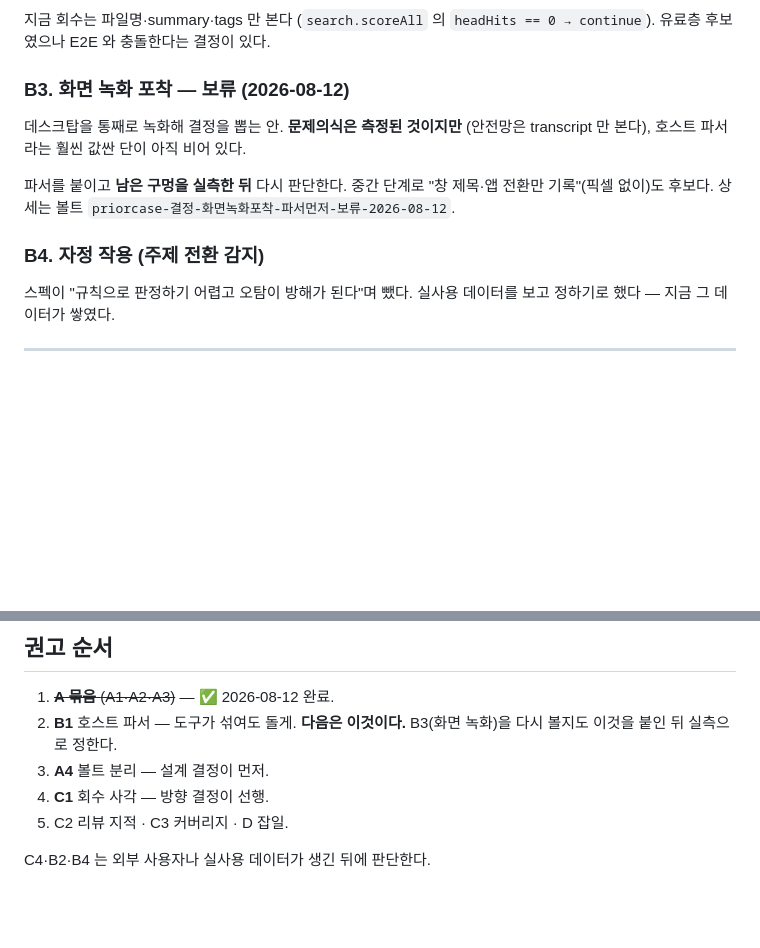
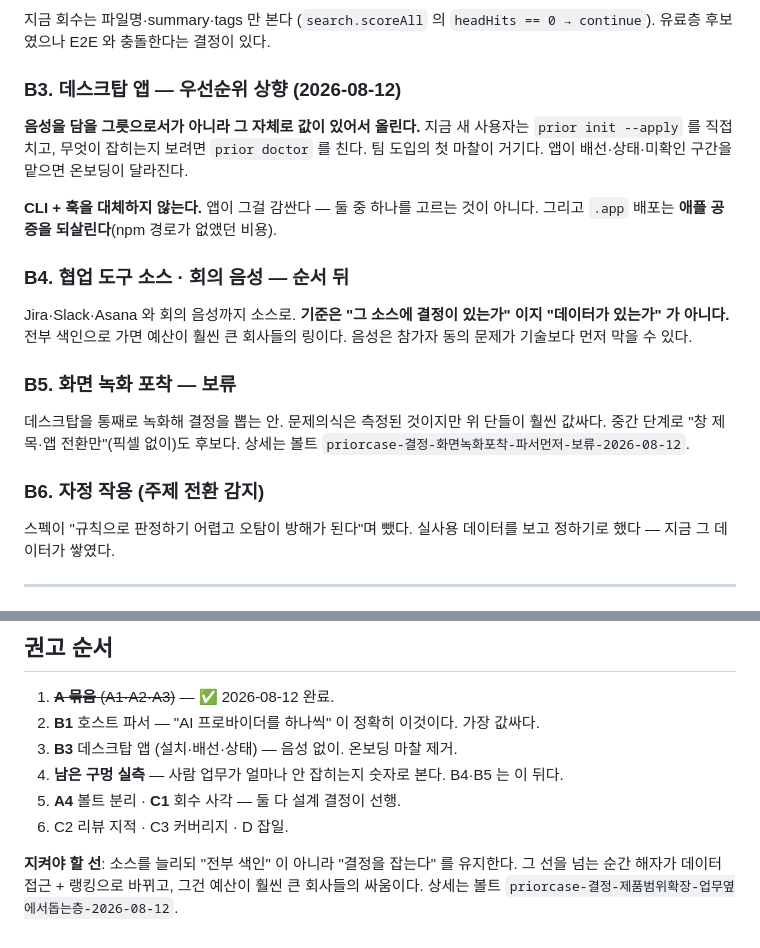
Before and after one commit to xian0310567/priorcase, a Markdown page: docs/plans/2026-08-11-남은-작업-정리.md, 2 parts joined by grey strips. GitHub-like rendering; blank space fills up the shorter version.

Commit message:
docs(plan): 제품 범위를 넓히고 데스크탑 앱 우선순위를 올린다
AI 대화만이 아니라 협업 도구·회의 음성까지 소스로 삼아 팀 업무를 옆에서 간접적으로
돕는 층이 된다. 협업 도구를 대체하지 않는다.

데스크탑 앱은 **음성을 담을 그릇으로서가 아니라 그 자체로 값이 있어서** 올린다 —
지금 팀 도입의 첫 마찰이 prior init 을 직접 치는 것이다. CLI + 훅을 대체하지 않고
감싼다. 다만 .app 배포는 애플 공증을 되살린다(npm 경로가 없앴던 비용).

**선을 함께 못 박았다**: 소스를 늘리되 '전부 색인' 이 아니라 '결정을 잡는다' 를
유지한다. 넘는 순간 해자가 데이터 접근 + 랭킹으로 바뀌고 그건 예산이 훨씬 큰
회사들의 링이다. 소스 선택 기준은 '데이터가 있는가' 가 아니라 '결정이 있는가' 다.

```diff
--- a/docs/plans/2026-08-11-남은-작업-정리.md
+++ b/docs/plans/2026-08-11-남은-작업-정리.md
@@ -74,16 +74,28 @@ frontmatter 10키에 없다 (`frontmatter.go:14-23`). 팀에서는 "이 결정
 지금 회수는 파일명·summary·tags 만 본다 (`search.scoreAll` 의
 `headHits == 0 → continue`). 유료층 후보였으나 E2E 와 충돌한다는 결정이 있다.
 
-### B3. 화면 녹화 포착 — 보류 (2026-08-12)
+### B3. 데스크탑 앱 — 우선순위 상향 (2026-08-12)
 
-데스크탑을 통째로 녹화해 결정을 뽑는 안. **문제의식은 측정된 것이지만**
-(안전망은 transcript 만 본다), 호스트 파서라는 훨씬 값싼 단이 아직 비어 있다.
+**음성을 담을 그릇으로서가 아니라 그 자체로 값이 있어서 올린다.** 지금 새 사용자는
+`prior init --apply` 를 직접 치고, 무엇이 잡히는지 보려면 `prior doctor` 를 친다.
+팀 도입의 첫 마찰이 거기다. 앱이 배선·상태·미확인 구간을 맡으면 온보딩이 달라진다.
 
-파서를 붙이고 **남은 구멍을 실측한 뒤** 다시 판단한다. 중간 단계로 "창 제목·앱
-전환만 기록"(픽셀 없이)도 후보다. 상세는 볼트
+**CLI + 훅을 대체하지 않는다.** 앱이 그걸 감싼다 — 둘 중 하나를 고르는 것이 아니다.
+그리고 `.app` 배포는 **애플 공증을 되살린다**(npm 경로가 없앴던 비용).
+
+### B4. 협업 도구 소스 · 회의 음성 — 순서 뒤
+
+Jira·Slack·Asana 와 회의 음성까지 소스로. **기준은 "그 소스에 결정이 있는가" 이지
+"데이터가 있는가" 가 아니다.** 전부 색인으로 가면 예산이 훨씬 큰 회사들의 링이다.
+음성은 참가자 동의 문제가 기술보다 먼저 막을 수 있다.
+
+### B5. 화면 녹화 포착 — 보류
+
+데스크탑을 통째로 녹화해 결정을 뽑는 안. 문제의식은 측정된 것이지만 위 단들이
+훨씬 값싸다. 중간 단계로 "창 제목·앱 전환만"(픽셀 없이)도 후보다. 상세는 볼트
 `priorcase-결정-화면녹화포착-파서먼저-보류-2026-08-12`.
 
-### B4. 자정 작용 (주제 전환 감지)
+### B6. 자정 작용 (주제 전환 감지)
 
 스펙이 "규칙으로 판정하기 어렵고 오탐이 방해가 된다"며 뺐다. 실사용 데이터를
 보고 정하기로 했다 — 지금 그 데이터가 쌓였다.
@@ -143,10 +155,12 @@ frontmatter 10키에 없다 (`frontmatter.go:14-23`). 팀에서는 "이 결정
 ## 권고 순서
 
 1. ~~**A 묶음** (A1·A2·A3)~~ — ✅ 2026-08-12 완료.
-2. **B1** 호스트 파서 — 도구가 섞여도 돌게. **다음은 이것이다.**
-   B3(화면 녹화)을 다시 볼지도 이것을 붙인 뒤 실측으로 정한다.
-3. **A4** 볼트 분리 — 설계 결정이 먼저.
-4. **C1** 회수 사각 — 방향 결정이 선행.
-5. C2 리뷰 지적 · C3 커버리지 · D 잡일.
+2. **B1** 호스트 파서 — "AI 프로바이더를 하나씩" 이 정확히 이것이다. 가장 값싸다.
+3. **B3** 데스크탑 앱 (설치·배선·상태) — 음성 없이. 온보딩 마찰 제거.
+4. **남은 구멍 실측** — 사람 업무가 얼마나 안 잡히는지 숫자로 본다. B4·B5 는 이 뒤다.
+5. **A4** 볼트 분리 · **C1** 회수 사각 — 둘 다 설계 결정이 선행.
+6. C2 리뷰 지적 · C3 커버리지 · D 잡일.
 
-C4·B2·B4 는 외부 사용자나 실사용 데이터가 생긴 뒤에 판단한다.
+**지켜야 할 선**: 소스를 늘리되 "전부 색인" 이 아니라 "결정을 잡는다" 를 유지한다.
+그 선을 넘는 순간 해자가 데이터 접근 + 랭킹으로 바뀌고, 그건 예산이 훨씬 큰
+회사들의 싸움이다. 상세는 볼트 `priorcase-결정-제품범위확장-업무옆에서돕는층-2026-08-12`.
```
